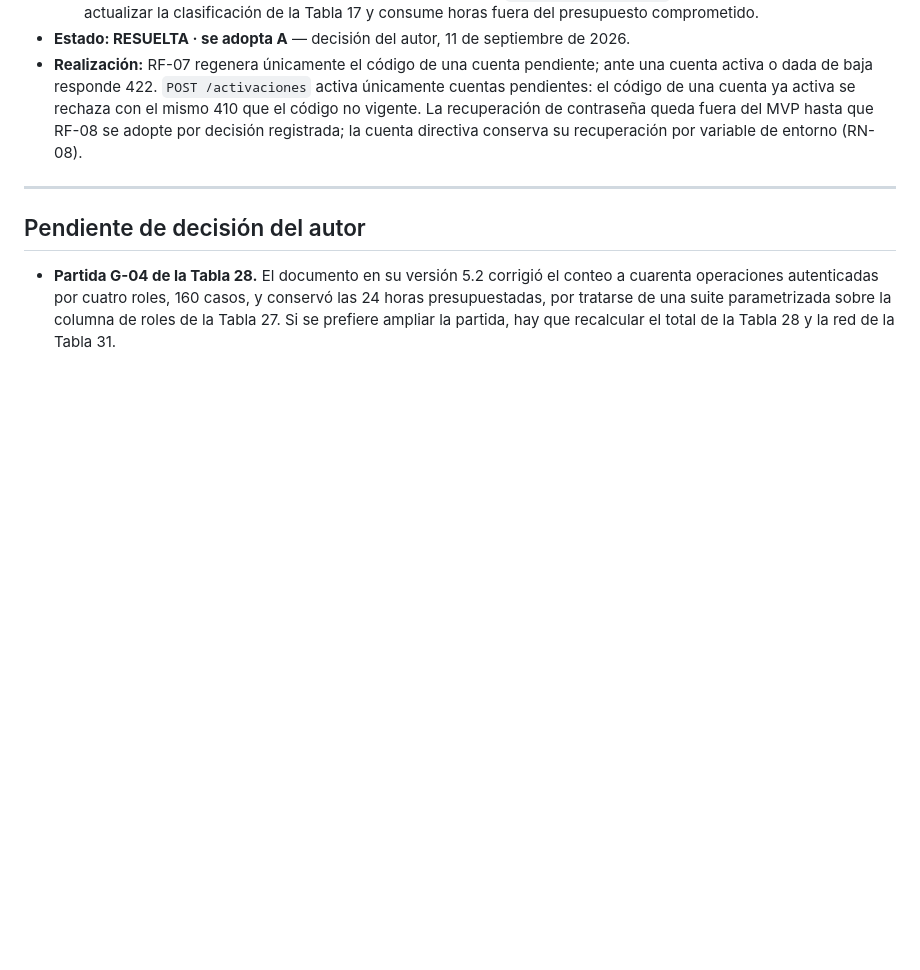
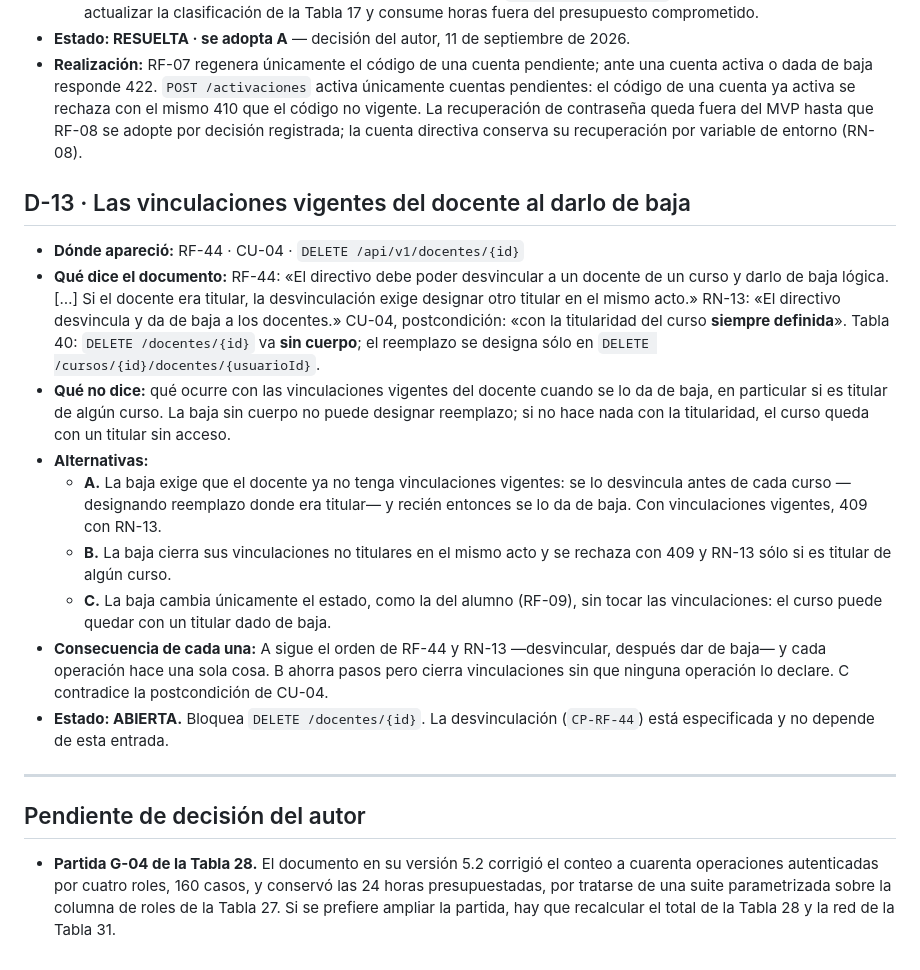
Before and after one commit to Frank53rv/plataforma-comunicacion-escolar, a Markdown page: specs/DECISIONES.md, the part around the change. Rendered like a GitHub page; blank space fills up the shorter version.

Commit message:
Registra D-13 como abierta: las vinculaciones del docente al darlo de baja
DELETE /docentes/{id} no lleva cuerpo y no puede designar reemplazo; el
documento no dice qué ocurre con las vinculaciones vigentes del docente
dado de baja. Si era titular, el curso quedaría con un titular sin acceso,
contra la postcondición de CU-04.

Co-Authored-By: Claude Opus 5 <noreply@anthropic.com>

```diff
--- a/specs/DECISIONES.md
+++ b/specs/DECISIONES.md
@@ -355,6 +355,31 @@ requisito Should have; sin ella, construirlo deja la rama en rojo.
   adopte por decisión registrada; la cuenta directiva conserva su recuperación por
   variable de entorno (RN-08).
 
+## D-13 · Las vinculaciones vigentes del docente al darlo de baja
+- **Dónde apareció:** RF-44 · CU-04 · `DELETE /api/v1/docentes/{id}`
+- **Qué dice el documento:** RF-44: «El directivo debe poder desvincular a un docente de un
+  curso y darlo de baja lógica. […] Si el docente era titular, la desvinculación exige
+  designar otro titular en el mismo acto.» RN-13: «El directivo desvincula y da de baja a
+  los docentes.» CU-04, postcondición: «con la titularidad del curso **siempre definida**».
+  Tabla 40: `DELETE /docentes/{id}` va **sin cuerpo**; el reemplazo se designa sólo en
+  `DELETE /cursos/{id}/docentes/{usuarioId}`.
+- **Qué no dice:** qué ocurre con las vinculaciones vigentes del docente cuando se lo da de
+  baja, en particular si es titular de algún curso. La baja sin cuerpo no puede designar
+  reemplazo; si no hace nada con la titularidad, el curso queda con un titular sin acceso.
+- **Alternativas:**
+  - **A.** La baja exige que el docente ya no tenga vinculaciones vigentes: se lo desvincula
+    antes de cada curso —designando reemplazo donde era titular— y recién entonces se lo
+    da de baja. Con vinculaciones vigentes, 409 con RN-13.
+  - **B.** La baja cierra sus vinculaciones no titulares en el mismo acto y se rechaza con
+    409 y RN-13 sólo si es titular de algún curso.
+  - **C.** La baja cambia únicamente el estado, como la del alumno (RF-09), sin tocar las
+    vinculaciones: el curso puede quedar con un titular dado de baja.
+- **Consecuencia de cada una:** A sigue el orden de RF-44 y RN-13 —desvincular, después dar
+  de baja— y cada operación hace una sola cosa. B ahorra pasos pero cierra vinculaciones
+  sin que ninguna operación lo declare. C contradice la postcondición de CU-04.
+- **Estado: ABIERTA.** Bloquea `DELETE /docentes/{id}`. La desvinculación
+  (`CP-RF-44`) está especificada y no depende de esta entrada.
+
 ---
 
 ## Pendiente de decisión del autor
```
